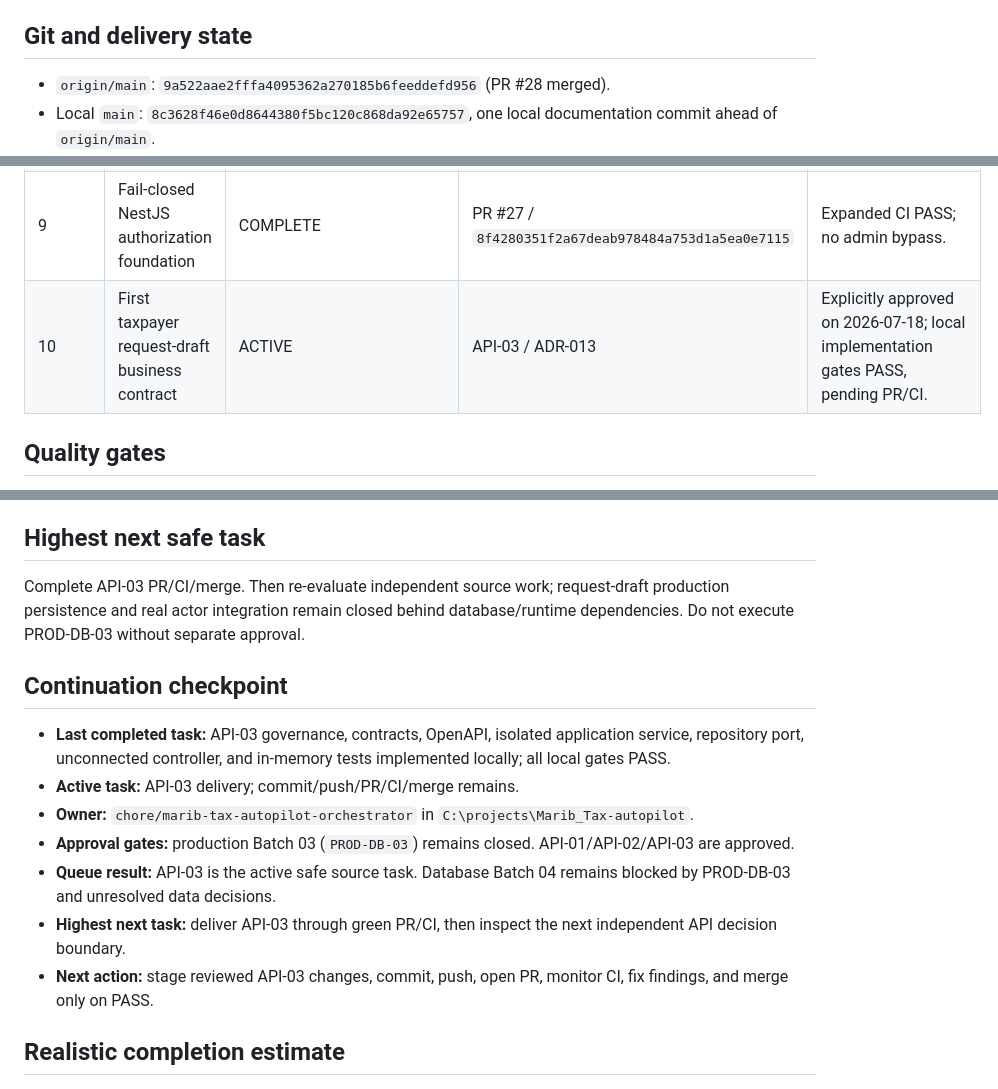
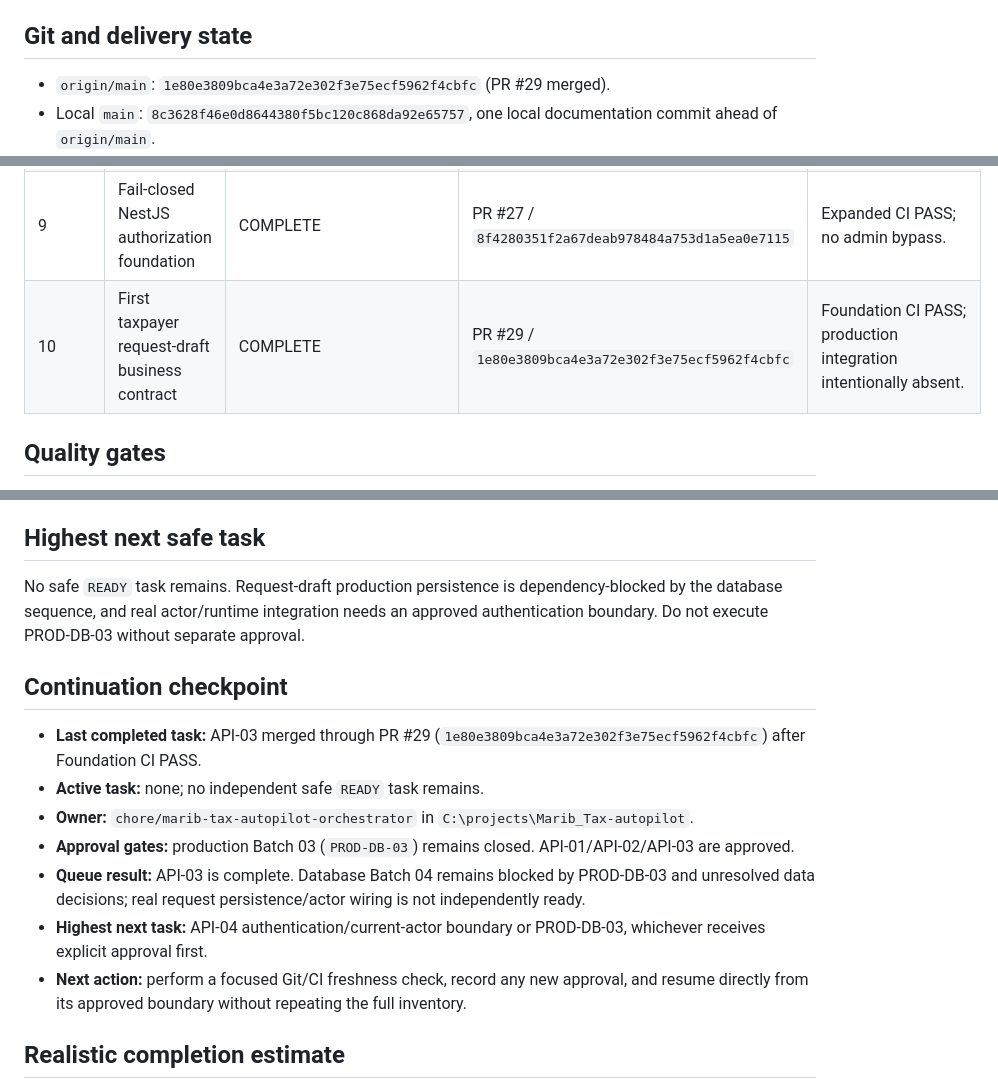
Before and after one commit to tarasana-mufadhala/Marib_Tax, a Markdown page: docs/MARIB-TAX-PROJECT-EXECUTION-STATE.md, 3 parts joined by grey strips. Rendered like a GitHub page.

Commit message:
docs: checkpoint API-03 completion

```diff
--- a/docs/MARIB-TAX-PROJECT-EXECUTION-STATE.md
+++ b/docs/MARIB-TAX-PROJECT-EXECUTION-STATE.md
@@ -8,7 +8,7 @@
 
 ## Git and delivery state
 
-- `origin/main`: `9a522aae2fffa4095362a270185b6feeddefd956` (PR #28 merged).
+- `origin/main`: `1e80e3809bca4e3a72e302f3e75ecf5962f4cbfc` (PR #29 merged).
 - Local `main`: `8c3628f46e0d8644380f5bc120c868da92e65757`, one local documentation commit ahead of `origin/main`.
 - Autopilot worktree: `C:\projects\Marib_Tax-autopilot`, branch `chore/marib-tax-autopilot-orchestrator`, clean at inventory start.
 - Primary worktree: `C:\projects\Marib_Tax`, branch `main`; its ahead commit is preserved and not rewritten.
@@ -53,7 +53,7 @@ RLS and database authorization source exist through Batch 03. Production RLS was
 | 7 | Stable error-code catalog and runtime error envelope | COMPLETE | PR #25 / `5707f58c88be860b34ff9ad01742c0e9ae6608be` | Expanded CI PASS. |
 | 8 | Stable endpoint permission identifiers | COMPLETE | API-02 / ADR-012 | Explicitly approved on 2026-07-18. |
 | 9 | Fail-closed NestJS authorization foundation | COMPLETE | PR #27 / `8f4280351f2a67deab978484a753d1a5ea0e7115` | Expanded CI PASS; no admin bypass. |
-| 10 | First taxpayer request-draft business contract | ACTIVE | API-03 / ADR-013 | Explicitly approved on 2026-07-18; local implementation gates PASS, pending PR/CI. |
+| 10 | First taxpayer request-draft business contract | COMPLETE | PR #29 / `1e80e3809bca4e3a72e302f3e75ecf5962f4cbfc` | Foundation CI PASS; production integration intentionally absent. |
 
 ## Quality gates
 
@@ -72,17 +72,17 @@ RLS and database authorization source exist through Batch 03. Production RLS was
 
 ## Highest next safe task
 
-Complete API-03 PR/CI/merge. Then re-evaluate independent source work; request-draft production persistence and real actor integration remain closed behind database/runtime dependencies. Do not execute PROD-DB-03 without separate approval.
+No safe `READY` task remains. Request-draft production persistence is dependency-blocked by the database sequence, and real actor/runtime integration needs an approved authentication boundary. Do not execute PROD-DB-03 without separate approval.
 
 ## Continuation checkpoint
 
-- **Last completed task:** API-03 governance, contracts, OpenAPI, isolated application service, repository port, unconnected controller, and in-memory tests implemented locally; all local gates PASS.
-- **Active task:** API-03 delivery; commit/push/PR/CI/merge remains.
+- **Last completed task:** API-03 merged through PR #29 (`1e80e3809bca4e3a72e302f3e75ecf5962f4cbfc`) after Foundation CI PASS.
+- **Active task:** none; no independent safe `READY` task remains.
 - **Owner:** `chore/marib-tax-autopilot-orchestrator` in `C:\projects\Marib_Tax-autopilot`.
 - **Approval gates:** production Batch 03 (`PROD-DB-03`) remains closed. API-01/API-02/API-03 are approved.
-- **Queue result:** API-03 is the active safe source task. Database Batch 04 remains blocked by PROD-DB-03 and unresolved data decisions.
-- **Highest next task:** deliver API-03 through green PR/CI, then inspect the next independent API decision boundary.
-- **Next action:** stage reviewed API-03 changes, commit, push, open PR, monitor CI, fix findings, and merge only on PASS.
+- **Queue result:** API-03 is complete. Database Batch 04 remains blocked by PROD-DB-03 and unresolved data decisions; real request persistence/actor wiring is not independently ready.
+- **Highest next task:** API-04 authentication/current-actor boundary or PROD-DB-03, whichever receives explicit approval first.
+- **Next action:** perform a focused Git/CI freshness check, record any new approval, and resume directly from its approved boundary without repeating the full inventory.
 
 ## Realistic completion estimate
 
```
Also changed, not shown: docs/MARIB-TAX-AUTOPILOT-LOG.md (+2 -0 lines), docs/MARIB-TAX-DECISIONS-NEEDED.md (+8 -0 lines).
